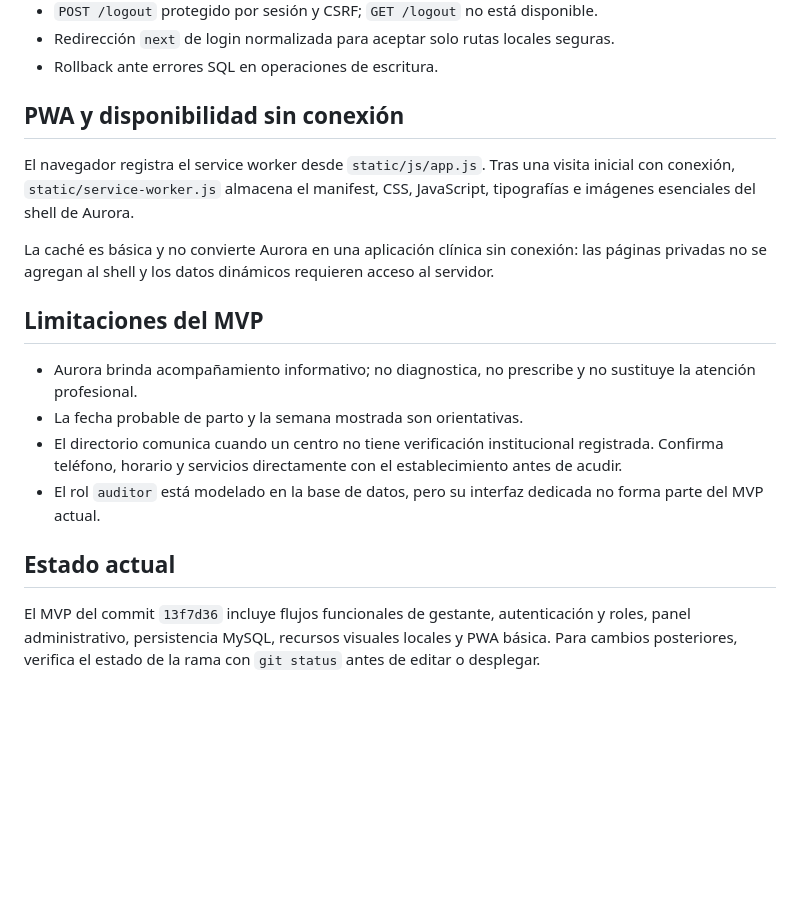
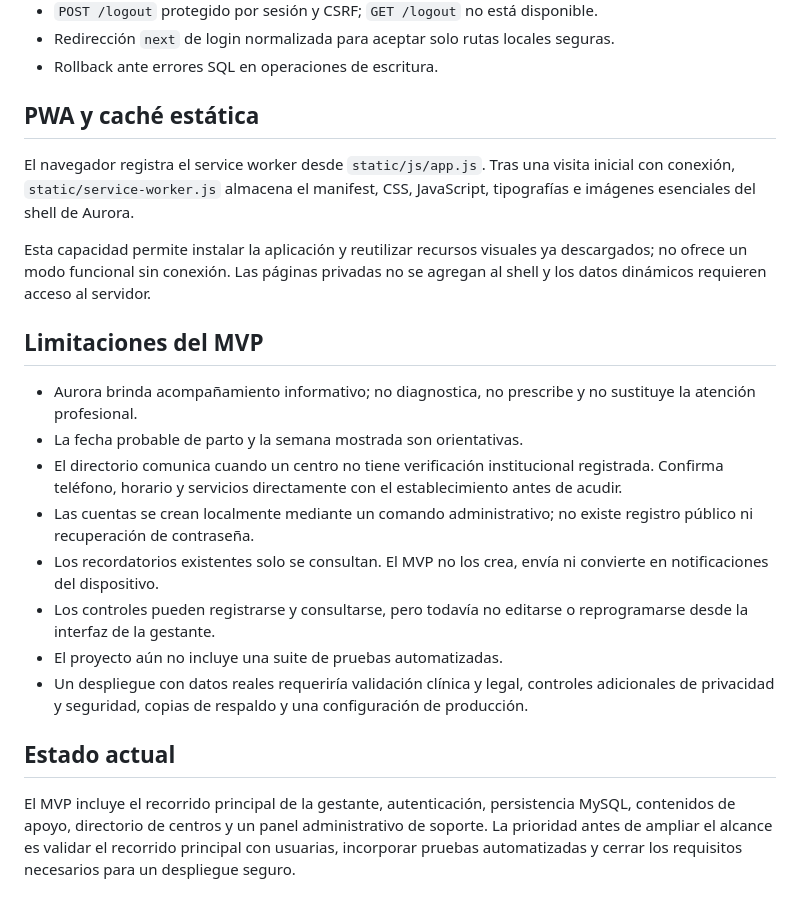
Before and after one commit to freddyguevara085-stack/Aurora, a Markdown page: README.md, the part around one of its changes. GitHub-like rendering; blank space fills up the shorter version.

```diff
--- a/README.md
+++ b/README.md
@@ -181,19 +198,23 @@ Los permisos se modelan en las tablas `roles`, `permisos` y `roles_permisos`. La
 - Redirección `next` de login normalizada para aceptar solo rutas locales seguras.
 - Rollback ante errores SQL en operaciones de escritura.
 
-## PWA y disponibilidad sin conexión
+## PWA y caché estática
 
 El navegador registra el service worker desde `static/js/app.js`. Tras una visita inicial con conexión, `static/service-worker.js` almacena el manifest, CSS, JavaScript, tipografías e imágenes esenciales del shell de Aurora.
 
-La caché es básica y no convierte Aurora en una aplicación clínica sin conexión: las páginas privadas no se agregan al shell y los datos dinámicos requieren acceso al servidor.
+Esta capacidad permite instalar la aplicación y reutilizar recursos visuales ya descargados; no ofrece un modo funcional sin conexión. Las páginas privadas no se agregan al shell y los datos dinámicos requieren acceso al servidor.
 
 ## Limitaciones del MVP
 
 - Aurora brinda acompañamiento informativo; no diagnostica, no prescribe y no sustituye la atención profesional.
 - La fecha probable de parto y la semana mostrada son orientativas.
 - El directorio comunica cuando un centro no tiene verificación institucional registrada. Confirma teléfono, horario y servicios directamente con el establecimiento antes de acudir.
-- El rol `auditor` está modelado en la base de datos, pero su interfaz dedicada no forma parte del MVP actual.
+- Las cuentas se crean localmente mediante un comando administrativo; no existe registro público ni recuperación de contraseña.
+- Los recordatorios existentes solo se consultan. El MVP no los crea, envía ni convierte en notificaciones del dispositivo.
+- Los controles pueden registrarse y consultarse, pero todavía no editarse o reprogramarse desde la interfaz de la gestante.
+- El proyecto aún no incluye una suite de pruebas automatizadas.
+- Un despliegue con datos reales requeriría validación clínica y legal, controles adicionales de privacidad y seguridad, copias de respaldo y una configuración de producción.
 
 ## Estado actual
 
-El MVP del commit `13f7d36` incluye flujos funcionales de gestante, autenticación y roles, panel administrativo, persistencia MySQL, recursos visuales locales y PWA básica. Para cambios posteriores, verifica el estado de la rama con `git status` antes de editar o desplegar.
+El MVP incluye el recorrido principal de la gestante, autenticación, persistencia MySQL, contenidos de apoyo, directorio de centros y un panel administrativo de soporte. La prioridad antes de ampliar el alcance es validar el recorrido principal con usuarias, incorporar pruebas automatizadas y cerrar los requisitos necesarios para un despliegue seguro.
```
Also changed, not shown: other parts of README.md (+33 -16 lines).
